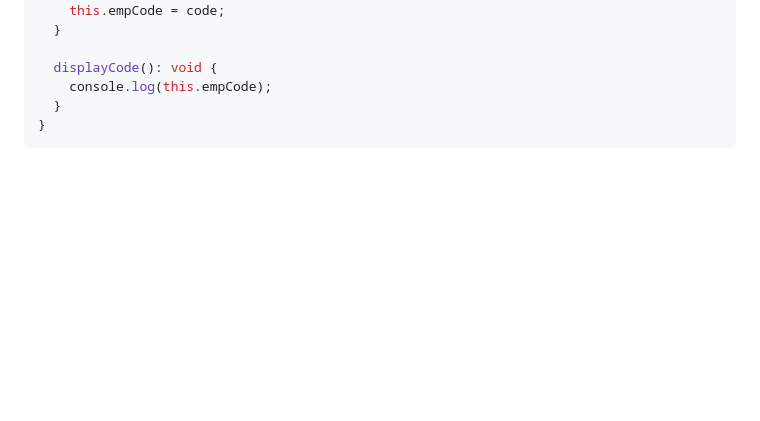
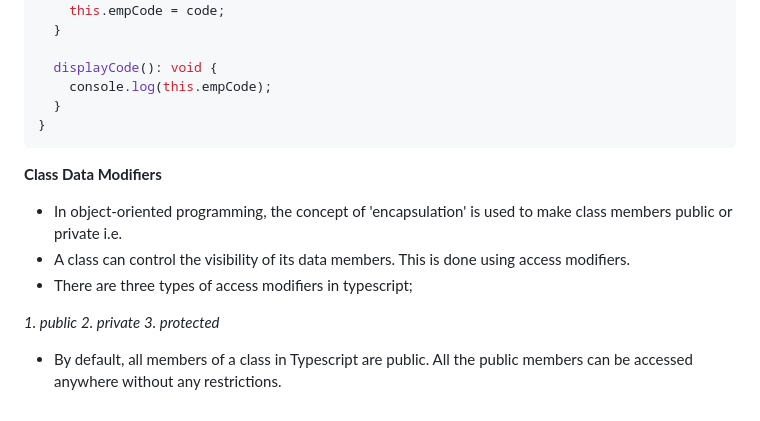
Before and after one commit to Bskasan/TypeScript_Learn, a Markdown page: readme.md, the part around the change. Rendered like a GitHub page; blank space fills up the shorter version.

Commit message:
readme updated class data modifiers 1

````diff
--- a/readme.md
+++ b/readme.md
@@ -415,3 +415,15 @@ class Employee extends Person {
   }
 }
 ```
+
+**Class Data Modifiers**
+
+- In object-oriented programming, the concept of 'encapsulation' is used to make class members public or private i.e.
+- A class can control the visibility of its data members. This is done using access modifiers.
+- There are three types of access modifiers in typescript;
+
+*1. public*
+*2. private*
+*3. protected*
+
+- By default, all members of a class in Typescript are public. All the public members can be accessed anywhere without any restrictions.
````
